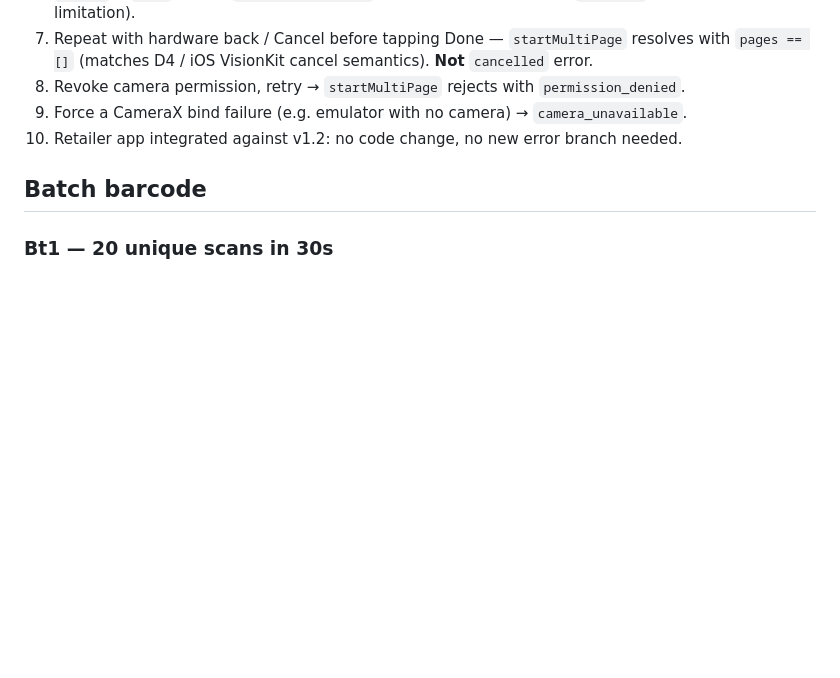
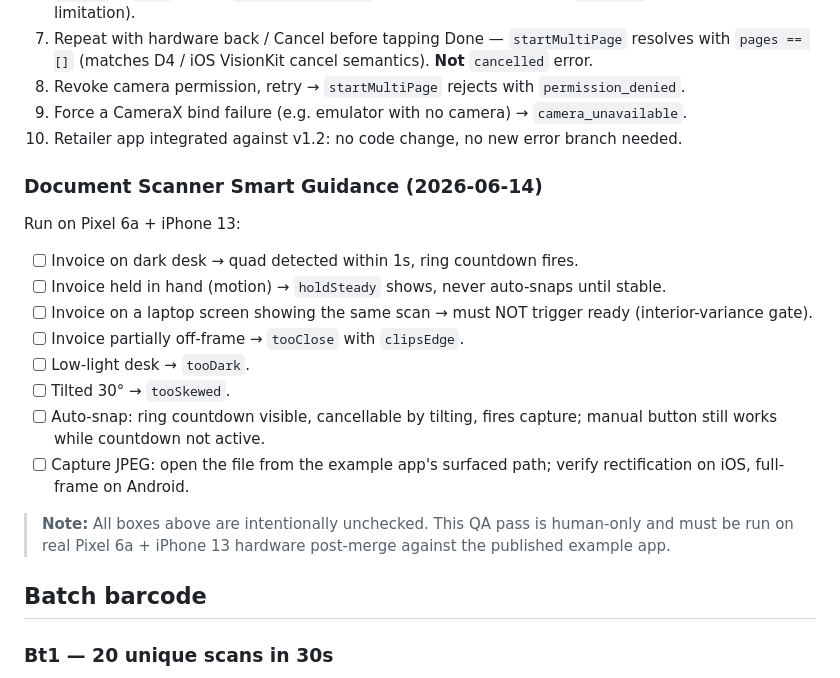
Before and after one commit to abed-supy-io/supy_scanner, a Markdown page: docs/QA.md, the part around one of its changes. Rendered like a GitHub page; blank space fills up the shorter version.

```diff
--- a/docs/QA.md
+++ b/docs/QA.md
@@ -175,6 +175,21 @@ Scenarios mirror the current Scanbot UX as it exists in the retailer app. Pass c
 9. Force a CameraX bind failure (e.g. emulator with no camera) → `camera_unavailable`.
 10. Retailer app integrated against v1.2: no code change, no new error branch needed.
 
+### Document Scanner Smart Guidance (2026-06-14)
+
+Run on Pixel 6a + iPhone 13:
+
+- [ ] Invoice on dark desk → quad detected within 1s, ring countdown fires.
+- [ ] Invoice held in hand (motion) → `holdSteady` shows, never auto-snaps until stable.
+- [ ] Invoice on a laptop screen showing the same scan → must NOT trigger ready (interior-variance gate).
+- [ ] Invoice partially off-frame → `tooClose` with `clipsEdge`.
+- [ ] Low-light desk → `tooDark`.
+- [ ] Tilted 30° → `tooSkewed`.
+- [ ] Auto-snap: ring countdown visible, cancellable by tilting, fires capture; manual button still works while countdown not active.
+- [ ] Capture JPEG: open the file from the example app's surfaced path; verify rectification on iOS, full-frame on Android.
+
+> **Note:** All boxes above are intentionally unchecked. This QA pass is human-only and must be run on real Pixel 6a + iPhone 13 hardware post-merge against the published example app.
+
 ## Batch barcode
 
 ### Bt1 — 20 unique scans in 30s
```
Also changed, not shown: other parts of docs/QA.md (+64 -1 lines).
